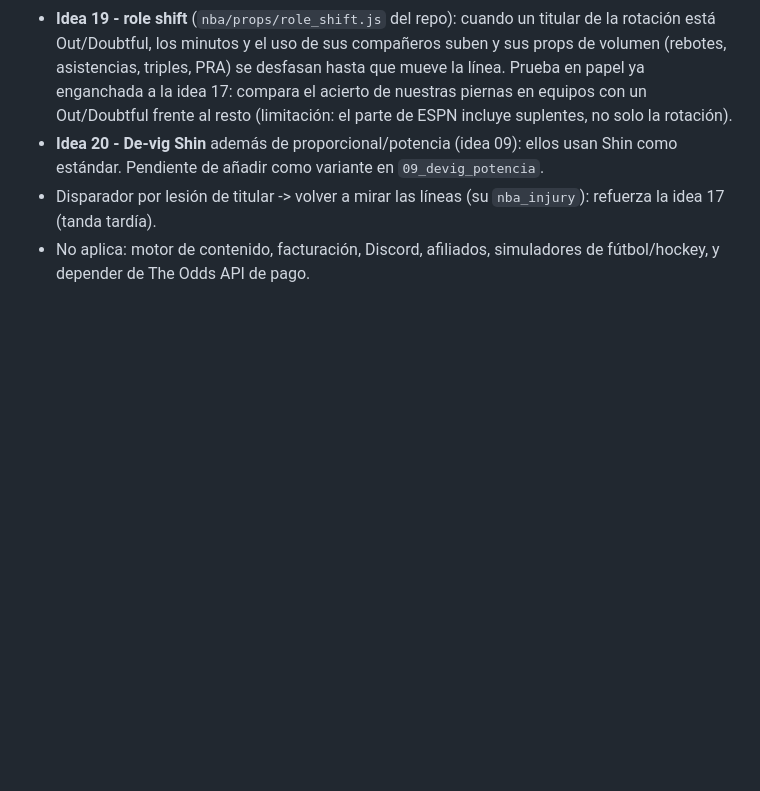
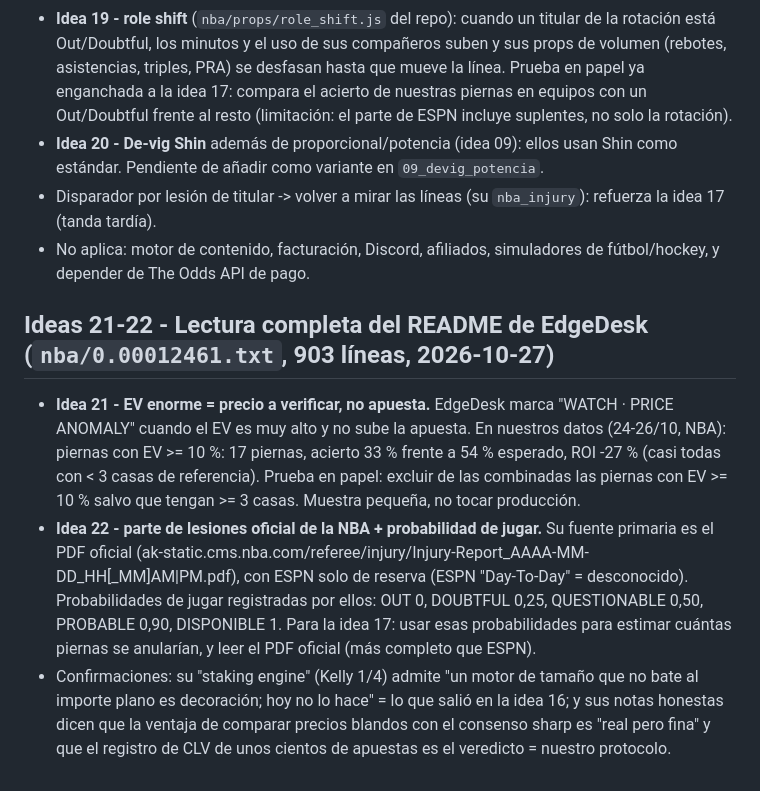
Before and after one commit to elouelyt/the-model, a Markdown page: nuevas_ideas/NUEVAS_IDEAS.md, the part around the change. Rendered like a GitHub page; blank space fills up the shorter version.

Commit message:
docs: ideas 21-22 from full EdgeDesk README
Co-Authored-By: Claude Sonnet 5.5 <noreply@anthropic.com>

```diff
--- a/nuevas_ideas/NUEVAS_IDEAS.md
+++ b/nuevas_ideas/NUEVAS_IDEAS.md
@@ -200,3 +200,13 @@ ni se ejecutó nada. Lo útil:
 - **Idea 20 - De-vig Shin** además de proporcional/potencia (idea 09): ellos usan Shin como estándar. Pendiente de añadir como variante en `09_devig_potencia`.
 - Disparador por lesión de titular -> volver a mirar las líneas (su `nba_injury`): refuerza la idea 17 (tanda tardía).
 - No aplica: motor de contenido, facturación, Discord, afiliados, simuladores de fútbol/hockey, y depender de The Odds API de pago.
+
+## Ideas 21-22 - Lectura completa del README de EdgeDesk (`nba/0.00012461.txt`, 903 líneas, 2026-10-27)
+- **Idea 21 - EV enorme = precio a verificar, no apuesta.** EdgeDesk marca "WATCH · PRICE ANOMALY" cuando el EV es muy alto y no sube la apuesta. En nuestros datos (24-26/10, NBA):
+  piernas con EV >= 10 %: 17 piernas, acierto 33 % frente a 54 % esperado, ROI -27 % (casi todas con < 3 casas de referencia). Prueba en papel: excluir de las combinadas las piernas con EV >= 10 %
+  salvo que tengan >= 3 casas. Muestra pequeña, no tocar producción.
+- **Idea 22 - parte de lesiones oficial de la NBA + probabilidad de jugar.** Su fuente primaria es el PDF oficial (ak-static.cms.nba.com/referee/injury/Injury-Report_AAAA-MM-DD_HH[_MM]AM|PM.pdf),
+  con ESPN solo de reserva (ESPN "Day-To-Day" = desconocido). Probabilidades de jugar registradas por ellos: OUT 0, DOUBTFUL 0,25, QUESTIONABLE 0,50, PROBABLE 0,90, DISPONIBLE 1.
+  Para la idea 17: usar esas probabilidades para estimar cuántas piernas se anularían, y leer el PDF oficial (más completo que ESPN).
+- Confirmaciones: su "staking engine" (Kelly 1/4) admite "un motor de tamaño que no bate al importe plano es decoración; hoy no lo hace" = lo que salió en la idea 16; y sus notas honestas dicen
+  que la ventaja de comparar precios blandos con el consenso sharp es "real pero fina" y que el registro de CLV de unos cientos de apuestas es el veredicto = nuestro protocolo.
```
